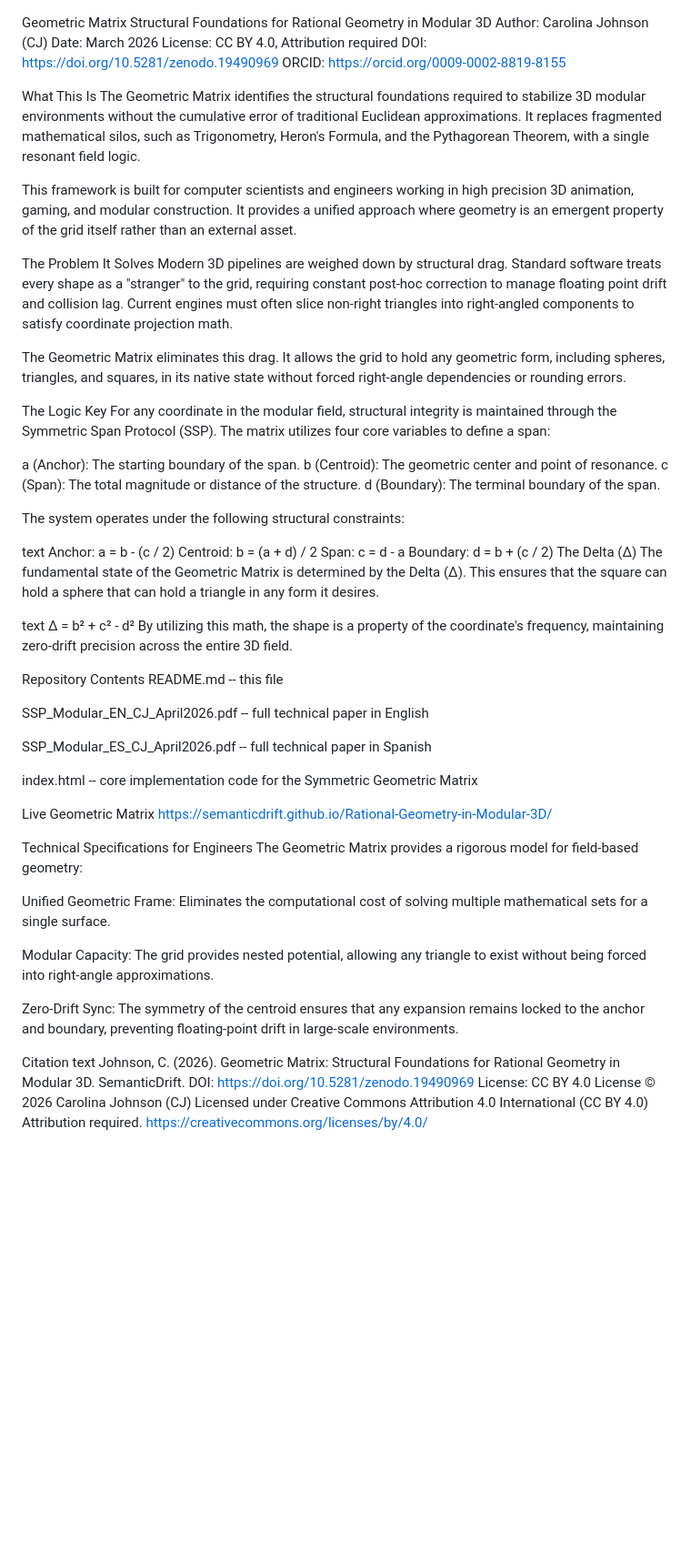
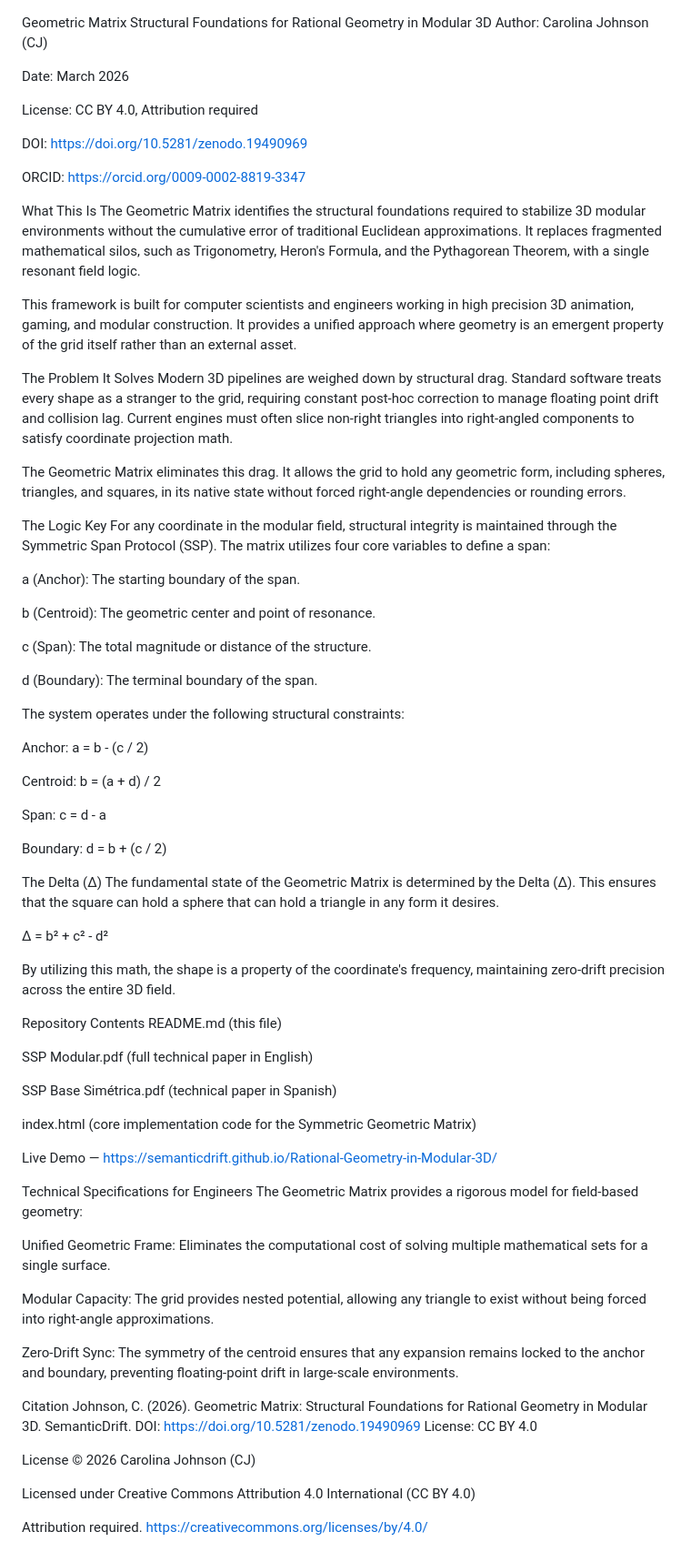
Before and after one commit to SemanticDrift/Rational-Geometry-in-Modular-3D, a Markdown page: README.md, the part around the change. Shown at 91% size. Rendered like a GitHub page; blank space fills up the shorter version.

```diff
--- a/README.md
+++ b/README.md
@@ -1,10 +1,14 @@
 Geometric Matrix
 Structural Foundations for Rational Geometry in Modular 3D
 Author: Carolina Johnson (CJ)
+
 Date: March 2026
+
 License: CC BY 4.0, Attribution required
+
 DOI: https://doi.org/10.5281/zenodo.19490969
-ORCID: https://orcid.org/0009-0002-8819-8155
+
+ORCID: https://orcid.org/0009-0002-8819-3347
 
 What This Is
 The Geometric Matrix identifies the structural foundations required to stabilize 3D modular environments without the cumulative error of traditional Euclidean approximations. It replaces fragmented mathematical silos, such as Trigonometry, Heron's Formula, and the Pythagorean Theorem, with a single resonant field logic.
@@ -12,7 +16,7 @@ The Geometric Matrix identifies the structural foundations required to stabilize
 This framework is built for computer scientists and engineers working in high precision 3D animation, gaming, and modular construction. It provides a unified approach where geometry is an emergent property of the grid itself rather than an external asset.
 
 The Problem It Solves
-Modern 3D pipelines are weighed down by structural drag. Standard software treats every shape as a "stranger" to the grid, requiring constant post-hoc correction to manage floating point drift and collision lag. Current engines must often slice non-right triangles into right-angled components to satisfy coordinate projection math.
+Modern 3D pipelines are weighed down by structural drag. Standard software treats every shape as a stranger to the grid, requiring constant post-hoc correction to manage floating point drift and collision lag. Current engines must often slice non-right triangles into right-angled components to satisfy coordinate projection math.
 
 The Geometric Matrix eliminates this drag. It allows the grid to hold any geometric form, including spheres, triangles, and squares, in its native state without forced right-angle dependencies or rounding errors.
 
@@ -20,35 +24,40 @@ The Logic Key
 For any coordinate in the modular field, structural integrity is maintained through the Symmetric Span Protocol (SSP). The matrix utilizes four core variables to define a span:
 
 a (Anchor): The starting boundary of the span.
+
 b (Centroid): The geometric center and point of resonance.
+
 c (Span): The total magnitude or distance of the structure.
+
 d (Boundary): The terminal boundary of the span.
 
 The system operates under the following structural constraints:
 
-text
-Anchor:    a = b - (c / 2)
-Centroid:  b = (a + d) / 2
-Span:      c = d - a
-Boundary:  d = b + (c / 2)
+Anchor: a = b - (c / 2)
+
+Centroid: b = (a + d) / 2
+
+Span: c = d - a
+
+Boundary: d = b + (c / 2)
+
 The Delta (Δ)
 The fundamental state of the Geometric Matrix is determined by the Delta (Δ). This ensures that the square can hold a sphere that can hold a triangle in any form it desires.
 
-text
 Δ = b² + c² - d²
+
 By utilizing this math, the shape is a property of the coordinate's frequency, maintaining zero-drift precision across the entire 3D field.
 
 Repository Contents
-README.md -- this file
+README.md (this file)
 
-SSP_Modular_EN_CJ_April2026.pdf -- full technical paper in English
+SSP Modular.pdf (full technical paper in English)
 
-SSP_Modular_ES_CJ_April2026.pdf -- full technical paper in Spanish
+SSP Base Simétrica.pdf (technical paper in Spanish)
 
-index.html -- core implementation code for the Symmetric Geometric Matrix
+index.html (core implementation code for the Symmetric Geometric Matrix)
 
-Live Geometric Matrix
-https://semanticdrift.github.io/Rational-Geometry-in-Modular-3D/
+Live Demo — https://semanticdrift.github.io/Rational-Geometry-in-Modular-3D/
 
 Technical Specifications for Engineers
 The Geometric Matrix provides a rigorous model for field-based geometry:
@@ -60,11 +69,13 @@ Modular Capacity: The grid provides nested potential, allowing any triangle to e
 Zero-Drift Sync: The symmetry of the centroid ensures that any expansion remains locked to the anchor and boundary, preventing floating-point drift in large-scale environments.
 
 Citation
-text
 Johnson, C. (2026). Geometric Matrix: Structural Foundations for Rational Geometry in Modular 3D.
 SemanticDrift. DOI: https://doi.org/10.5281/zenodo.19490969
 License: CC BY 4.0
+
 License
 © 2026 Carolina Johnson (CJ)
+
 Licensed under Creative Commons Attribution 4.0 International (CC BY 4.0)
+
 Attribution required. https://creativecommons.org/licenses/by/4.0/
```
